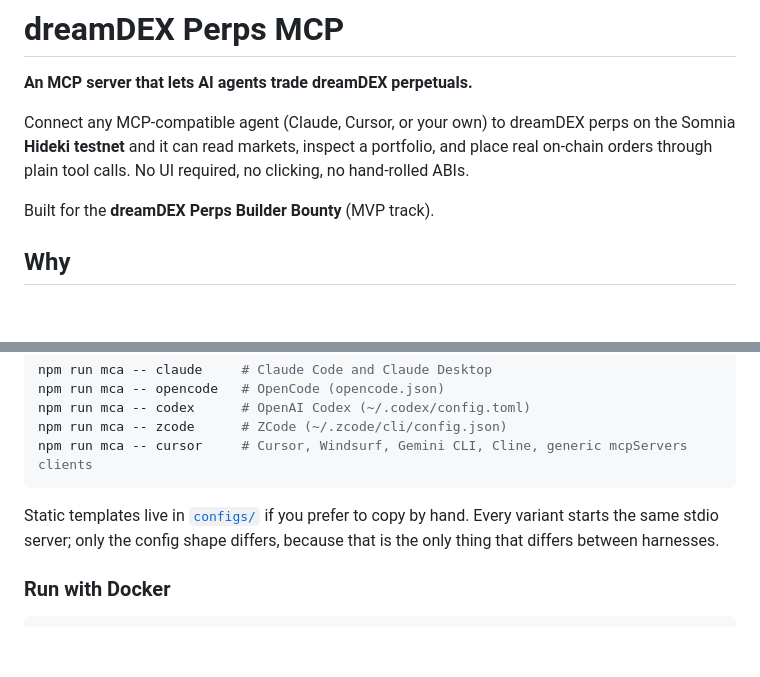
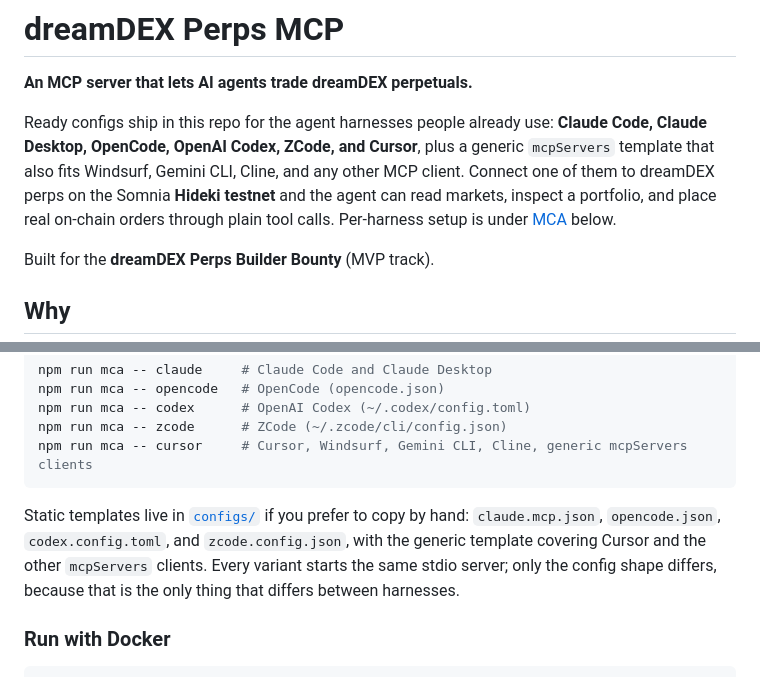
Before and after one commit to agasavenue17/dreamdex-perps-mcp, a Markdown page: README.md, 2 parts joined by grey strips. Rendered like a GitHub page; blank space fills up the shorter version.

Commit message:
README: list every shipped harness config (Claude, OpenCode, Codex, ZCode, Cursor, generic) in the intro and name the configs/ templates

````diff
--- a/README.md
+++ b/README.md
@@ -2,10 +2,14 @@
 
 **An MCP server that lets AI agents trade dreamDEX perpetuals.**
 
-Connect any MCP-compatible agent (Claude, Cursor, or your own) to dreamDEX
-perps on the Somnia **Hideki testnet** and it can read markets, inspect a
-portfolio, and place real on-chain orders through plain tool calls. No UI
-required, no clicking, no hand-rolled ABIs.
+Ready configs ship in this repo for the agent harnesses people already
+use: **Claude Code, Claude Desktop, OpenCode, OpenAI Codex, ZCode, and
+Cursor**, plus a generic `mcpServers` template that also fits Windsurf,
+Gemini CLI, Cline, and any other MCP client. Connect one of them to
+dreamDEX perps on the Somnia **Hideki testnet** and the agent can read
+markets, inspect a portfolio, and place real on-chain orders through
+plain tool calls. Per-harness setup is under
+[MCA](#mca-plug-into-the-harness-you-already-use) below.
 
 Built for the **dreamDEX Perps Builder Bounty** (MVP track).
 
@@ -172,8 +176,11 @@ npm run mca -- cursor     # Cursor, Windsurf, Gemini CLI, Cline, generic mcpServ
 ```
 
 Static templates live in [`configs/`](configs/) if you prefer to copy by
-hand. Every variant starts the same stdio server; only the config shape
-differs, because that is the only thing that differs between harnesses.
+hand: `claude.mcp.json`, `opencode.json`, `codex.config.toml`, and
+`zcode.config.json`, with the generic template covering Cursor and the
+other `mcpServers` clients. Every variant starts the same stdio server;
+only the config shape differs, because that is the only thing that
+differs between harnesses.
 
 ### Run with Docker
 
````
